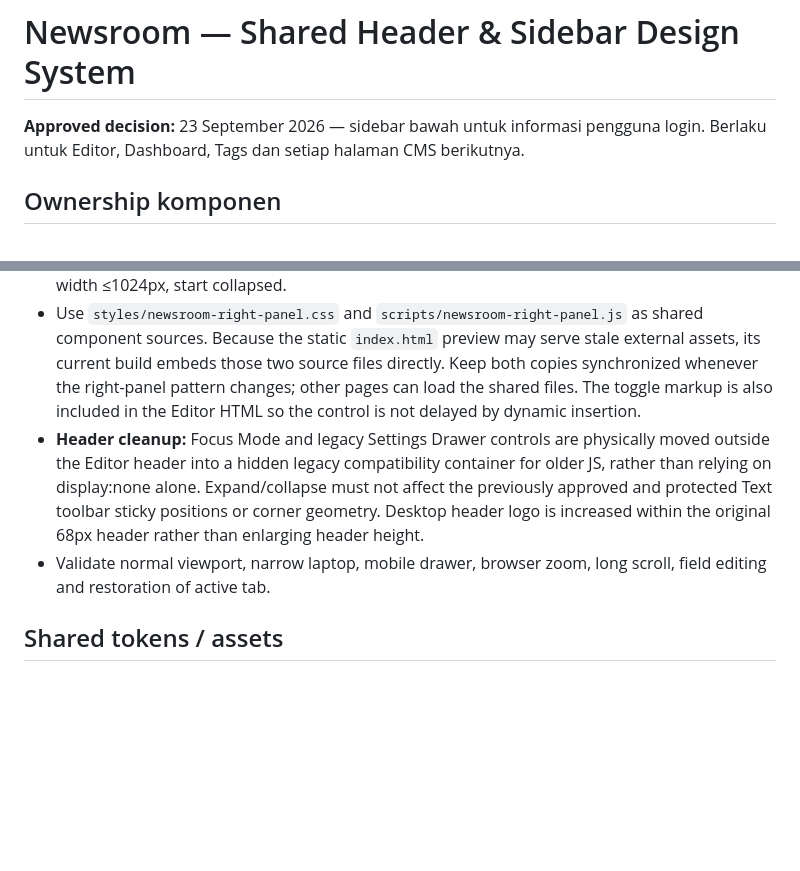
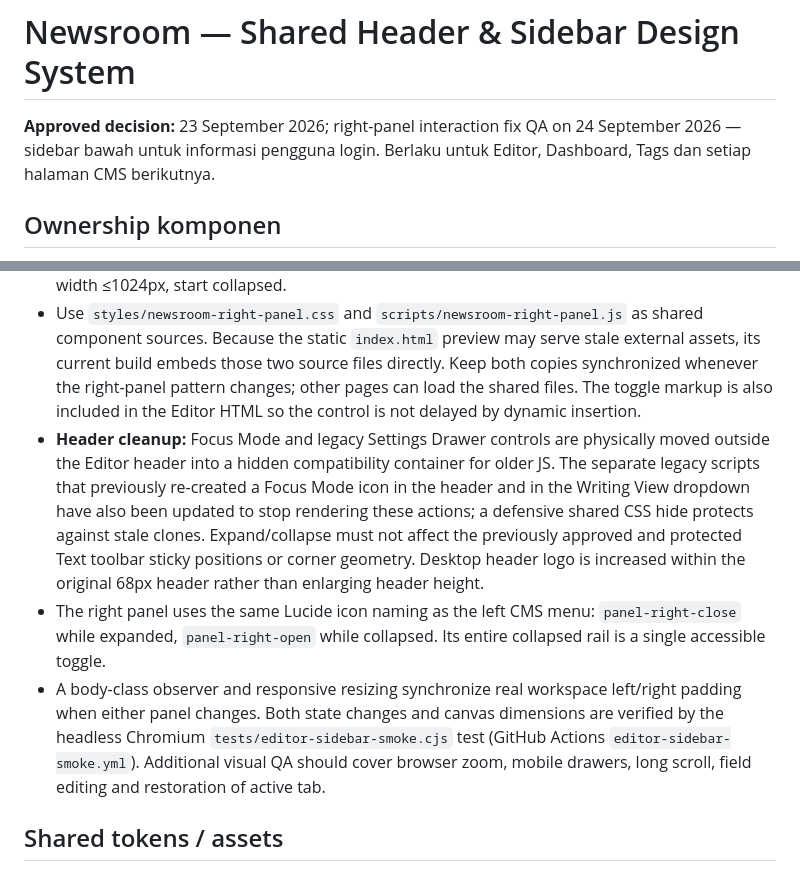
Before and after one commit to aviyansah-kly/newsroom, a Markdown page: docs/SHARED-HEADER-SIDEBAR-DESIGN-SYSTEM.md, 2 parts joined by grey strips. GitHub-like rendering; blank space fills up the shorter version.

Commit message:
Record verified editor layout behavior, semantic right-panel icons and retired focus clones

```diff
--- a/docs/SHARED-HEADER-SIDEBAR-DESIGN-SYSTEM.md
+++ b/docs/SHARED-HEADER-SIDEBAR-DESIGN-SYSTEM.md
@@ -1,5 +1,5 @@
 # Newsroom — Shared Header & Sidebar Design System
-**Approved decision:** 23 September 2026 — sidebar bawah untuk informasi pengguna login. Berlaku untuk Editor, Dashboard, Tags dan setiap halaman CMS berikutnya.
+**Approved decision:** 23 September 2026; right-panel interaction fix QA on 24 September 2026 — sidebar bawah untuk informasi pengguna login. Berlaku untuk Editor, Dashboard, Tags dan setiap halaman CMS berikutnya.
 
 ## Ownership komponen
 - **AppHeader:** logo dan konteks halaman di kiri; status pekerjaan / action khusus halaman di kanan. Tidak ada user login chip kedua di header. `dashboard.html` dan `tags.html` memakai `.nr-topbar` dari `styles/newsroom-design-system.css`. Halaman Editor mempertahankan header `.topbar` karena layout autosave dan sticky offset Text toolbar sudah disetujui/di-lock. Style identitas/sidebar dipusatkan di `styles/newsroom-shell.css`, jangan membuat header baru untuk setiap page.
@@ -12,8 +12,9 @@
 - The single rail toggle **replaces** both header Focus Mode and header Settings Drawer controls. Both legacy header controls remain visually hidden for old JavaScript compatibility. Collapsing the panel gives more width to the writing area without hiding the editor header, left navigation or autosave. In collapsed state a readable vertical **Article Settings** label sits beneath the icon; the entire rail is a pointer target, while the icon button is keyboard accessible.
 - Expanded width: 390px on desktop; narrow screens allow an overlay no wider than the viewport. Collapsed width: 56px. The workspace center uses fluid width and recalculates the available area from the left (236px/64px) and right (390px/56px) panel widths; when both minimize, the writing canvas fills the newly available space. Keep current active Editorial/SEO/Validasi tab and field values on every toggle. Persist state under `newsroom:right-panel-collapsed`. On a first visit at width ≤1024px, start collapsed.
 - Use `styles/newsroom-right-panel.css` and `scripts/newsroom-right-panel.js` as shared component sources. Because the static `index.html` preview may serve stale external assets, its current build embeds those two source files directly. Keep both copies synchronized whenever the right-panel pattern changes; other pages can load the shared files. The toggle markup is also included in the Editor HTML so the control is not delayed by dynamic insertion.
-- **Header cleanup:** Focus Mode and legacy Settings Drawer controls are physically moved outside the Editor header into a hidden legacy compatibility container for older JS, rather than relying on display:none alone. Expand/collapse must not affect the previously approved and protected Text toolbar sticky positions or corner geometry. Desktop header logo is increased within the original 68px header rather than enlarging header height.
-- Validate normal viewport, narrow laptop, mobile drawer, browser zoom, long scroll, field editing and restoration of active tab.
+- **Header cleanup:** Focus Mode and legacy Settings Drawer controls are physically moved outside the Editor header into a hidden compatibility container for older JS. The separate legacy scripts that previously re-created a Focus Mode icon in the header and in the Writing View dropdown have also been updated to stop rendering these actions; a defensive shared CSS hide protects against stale clones. Expand/collapse must not affect the previously approved and protected Text toolbar sticky positions or corner geometry. Desktop header logo is increased within the original 68px header rather than enlarging header height.
+- The right panel uses the same Lucide icon naming as the left CMS menu: `panel-right-close` while expanded, `panel-right-open` while collapsed. Its entire collapsed rail is a single accessible toggle.
+- A body-class observer and responsive resizing synchronize real workspace left/right padding when either panel changes. Both state changes and canvas dimensions are verified by the headless Chromium `tests/editor-sidebar-smoke.cjs` test (GitHub Actions `editor-sidebar-smoke.yml`). Additional visual QA should cover browser zoom, mobile drawers, long scroll, field editing and restoration of active tab.
 
 ## Shared tokens / assets
 - `styles/newsroom-design-system.css`: struktur header/sidebar halaman CMS standar.
```
